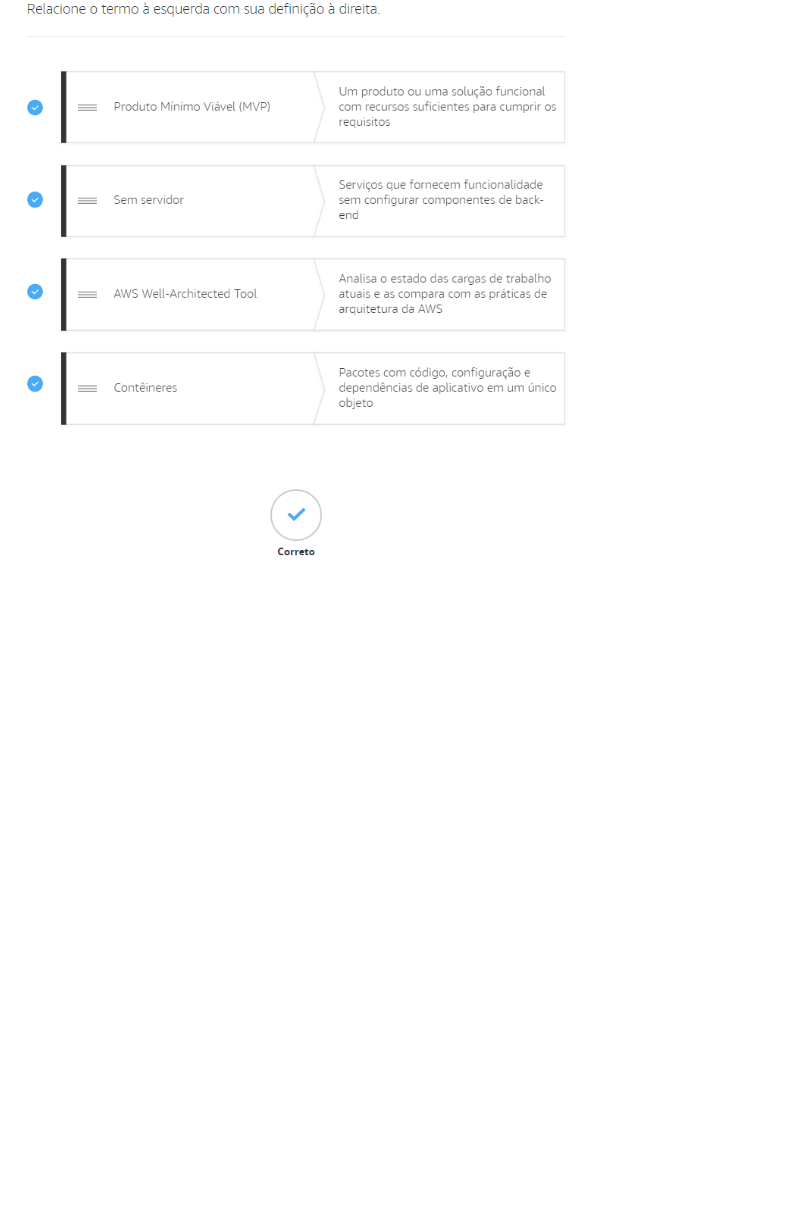
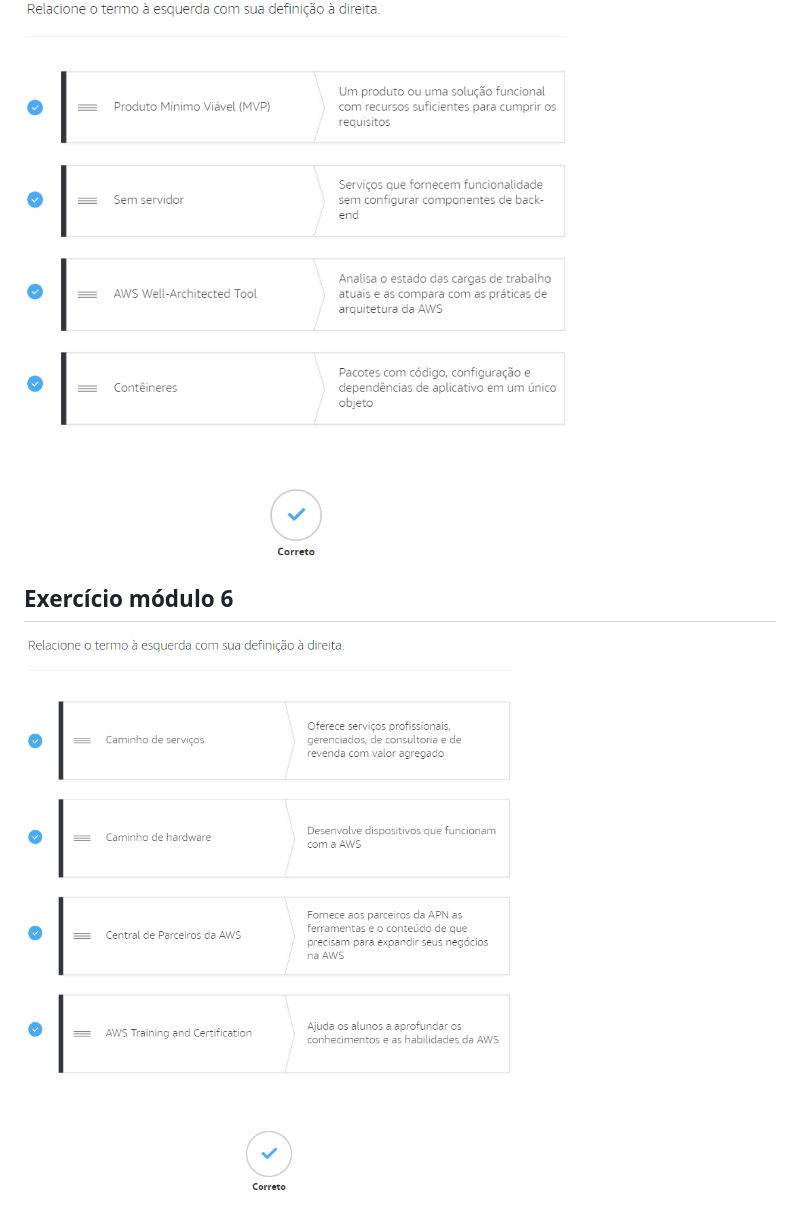
Before and after one commit to dhDSouza/compass-cursos, a Markdown page: AWS/Technical Accreditation/README.md, the part around the change. Drawn GitHub-style; pictures changed too: AWS/assets/teste 5 - relacione as colunas.png (added); blank space fills up the shorter version.

Commit message:
Complete AWS Technical Accreditation Module 6

```diff
--- a/AWS/Technical Accreditation/README.md
+++ b/AWS/Technical Accreditation/README.md
@@ -84,3 +84,8 @@ A Nuvem AWS abrange 99 zonas de disponibilidade em 31 regiões geográficas por
 ## Exercício módulo 5
 
 ![Teste do módulo 5](../assets/teste%204%20-%20relacione%20as%20colunas.png)
+
+
+## Exercício módulo 6
+
+![Teste módulo 6](../assets/teste%205%20-%20relacione%20as%20colunas.png)
```
